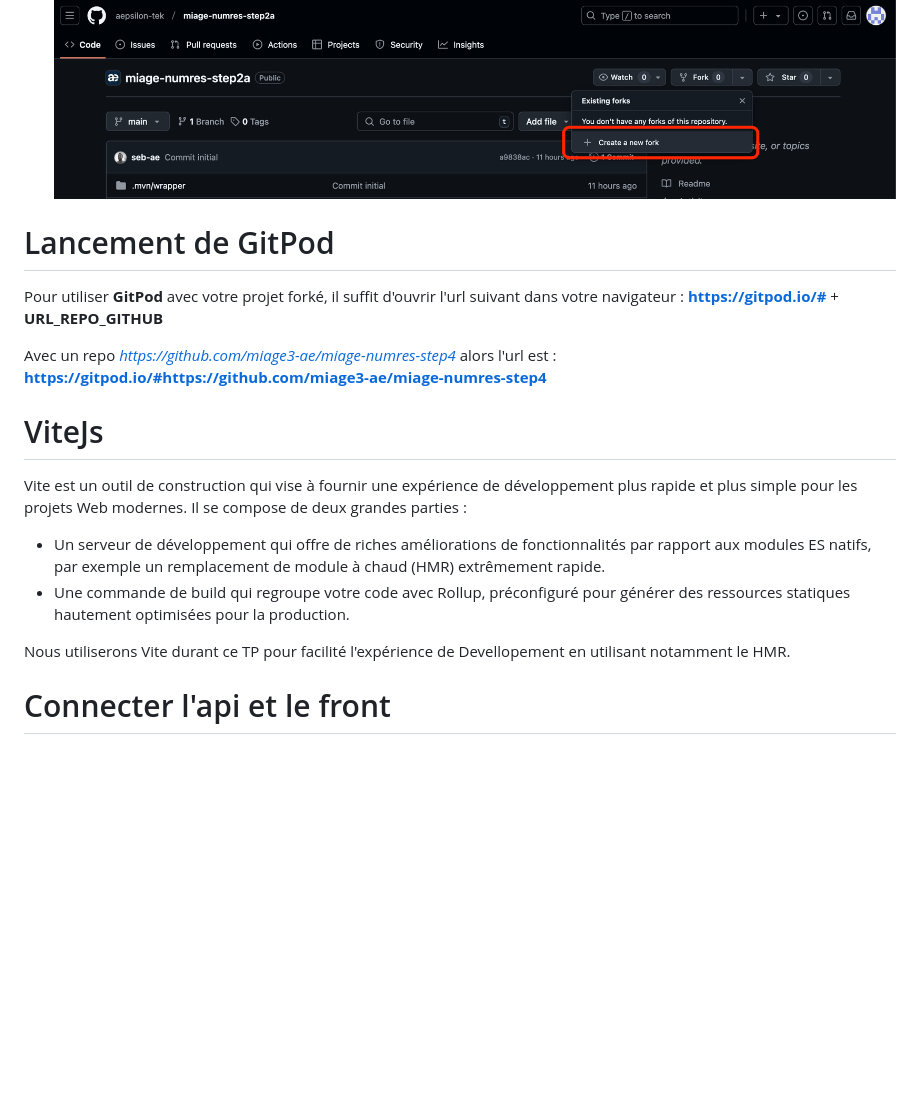
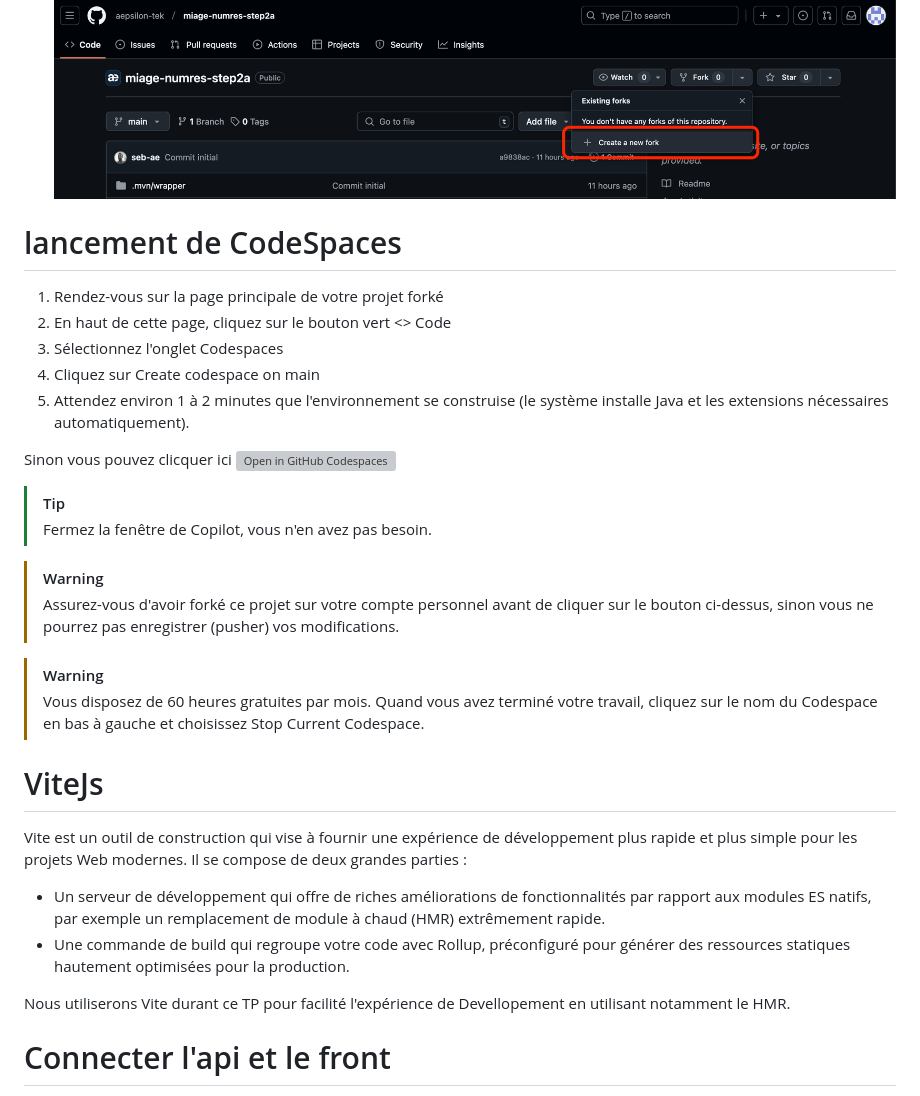
Before and after one commit to aepsilon-tek/miage-numres-step4, a Markdown page: readme.md, the part around one of its changes. Drawn GitHub-style; blank space fills up the shorter version; grey boxes are pictures that could not be loaded.

Commit message:
Change Gitpod references to GitHub Codespaces
Updated references from Gitpod to GitHub Codespaces in the README.

```diff
--- a/readme.md
+++ b/readme.md
@@ -41,13 +39,25 @@ L'objectif est de créer une copie du projet 'miage-numres-step4' sur votre comp
 1. Fork du projet grâce au bouton **Fork**
 ![Capture d'écran](assets/Fork.png)
 
-# Lancement de GitPod
 
-Pour utiliser  **GitPod** avec votre projet forké, il suffit d'ouvrir  l'url suivant dans votre navigateur :
-**https://gitpod.io/#** + **URL_REPO_GITHUB**
+# lancement de CodeSpaces
 
-Avec un repo _https://github.com/miage3-ae/miage-numres-step4_ alors l'url est : **https://gitpod.io/#https://github.com/miage3-ae/miage-numres-step4**
+1. Rendez-vous sur la page principale de votre projet forké
+1. En haut de cette page, cliquez sur le bouton vert <> Code
+1. Sélectionnez l'onglet Codespaces
+1. Cliquez sur Create codespace on main
+1. Attendez environ 1 à 2 minutes que l'environnement se construise (le système installe Java et les extensions nécessaires automatiquement).
 
+Sinon vous pouvez clicquer ici  [![Open in GitHub Codespaces](https://github.com/codespaces/badge.svg)](https://github.com/codespaces/new?hide_repo_select=true&ref=main&repo=${github.repository_id})
+
+> [!TIP]
+> Fermez la fenêtre de Copilot, vous n'en avez pas besoin.
+
+> [!WARNING]
+> Assurez-vous d'avoir forké ce projet sur votre compte personnel avant de cliquer sur le bouton ci-dessus, sinon vous ne pourrez pas enregistrer (pusher) vos modifications.
+
+> [!WARNING]
+> Vous disposez de 60 heures gratuites par mois. Quand vous avez terminé votre travail, cliquez sur le nom du Codespace en bas à gauche et choisissez Stop Current Codespace.
 
 # ViteJs
  Vite est un outil de construction qui vise à fournir une expérience de développement plus rapide et plus simple pour les projets Web modernes. Il se compose de deux grandes parties :
@@ -59,7 +69,6 @@ Avec un repo _https://github.com/miage3-ae/miage-numres-step4_ alors l'url est :
    optimisées pour la production.
 
 Nous utiliserons Vite durant ce TP pour facilité l'expérience de Devellopement en utilisant notamment le HMR.
-
 
 # Connecter l'api et le front
 
```
Also changed, not shown: other parts of readme.md (+2 -4 lines).
